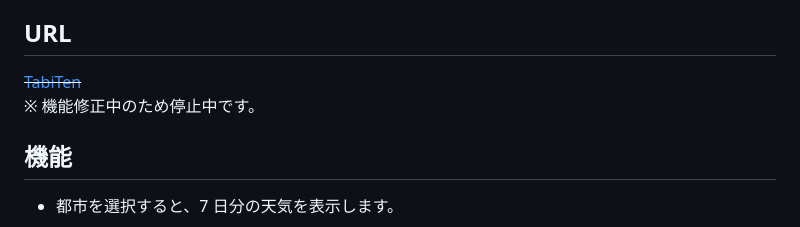
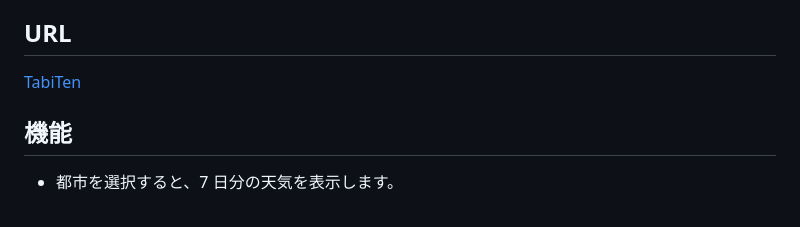
Before and after one commit to asagohan2301/tabiten, a Markdown page: README.md, the part around the change. GitHub-like rendering.

Commit message:
READMEを修正

```diff
--- a/README.md
+++ b/README.md
@@ -7,8 +7,7 @@
 
 ## URL
 
-~~[TabiTen](https://www.asagohan.net/)~~
-※ 機能修正中のため停止中です。
+[TabiTen](https://www.asagohan.net/)
 
 ## 機能
 
```
